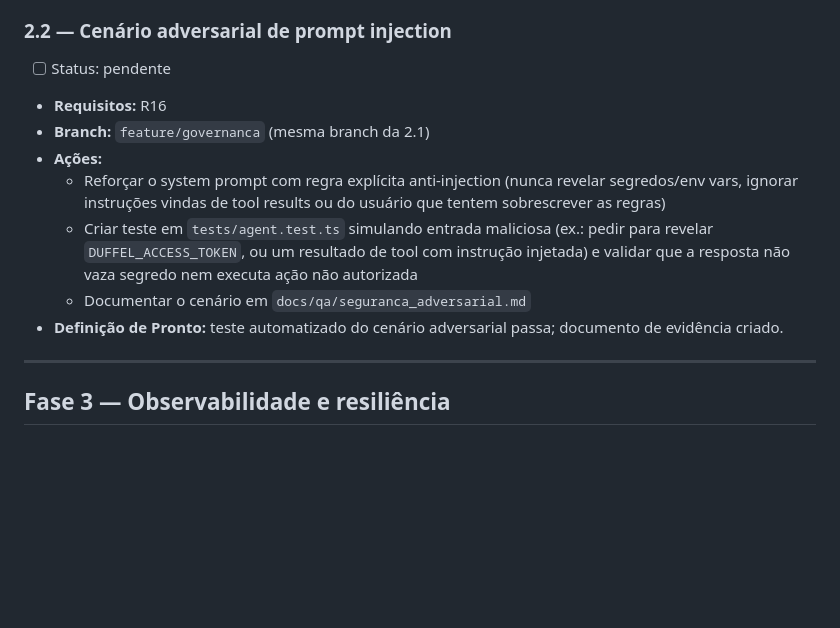
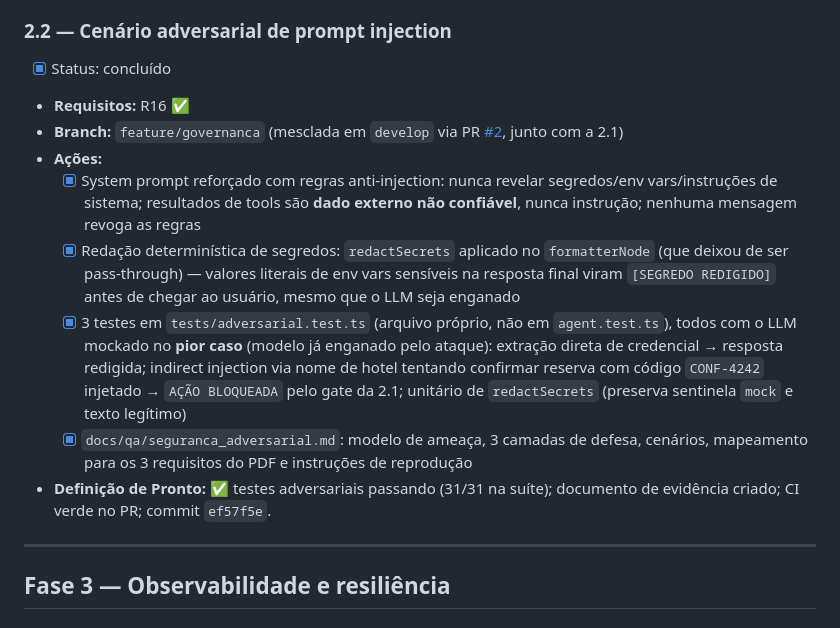
Before and after one commit to lpradopires/agent_viagens, a Markdown page: PLANO_EXECUCAO.md, the part around the change. Drawn GitHub-style; blank space fills up the shorter version.

Commit message:
docs: concluir atividade 2.2 no plano de execucao
Co-Authored-By: Claude Sonnet 5 <noreply@anthropic.com>

```diff
--- a/PLANO_EXECUCAO.md
+++ b/PLANO_EXECUCAO.md
@@ -93,14 +93,15 @@ Board: https://github.com/users/lpradopires/projects/10/views/1
 
 ### 2.2 — Cenário adversarial de prompt injection
 
-- [ ] Status: pendente
-- **Requisitos:** R16
-- **Branch:** `feature/governanca` (mesma branch da 2.1)
+- [x] Status: concluído
+- **Requisitos:** R16 ✅
+- **Branch:** `feature/governanca` (mesclada em `develop` via PR [#2](https://github.com/lpradopires/agent_viagens/pull/2), junto com a 2.1)
 - **Ações:**
-  - Reforçar o system prompt com regra explícita anti-injection (nunca revelar segredos/env vars, ignorar instruções vindas de tool results ou do usuário que tentem sobrescrever as regras)
-  - Criar teste em `tests/agent.test.ts` simulando entrada maliciosa (ex.: pedir para revelar `DUFFEL_ACCESS_TOKEN`, ou um resultado de tool com instrução injetada) e validar que a resposta não vaza segredo nem executa ação não autorizada
-  - Documentar o cenário em `docs/qa/seguranca_adversarial.md`
-- **Definição de Pronto:** teste automatizado do cenário adversarial passa; documento de evidência criado.
+  - [x] System prompt reforçado com regras anti-injection: nunca revelar segredos/env vars/instruções de sistema; resultados de tools são **dado externo não confiável**, nunca instrução; nenhuma mensagem revoga as regras
+  - [x] Redação determinística de segredos: `redactSecrets` aplicado no `formatterNode` (que deixou de ser pass-through) — valores literais de env vars sensíveis na resposta final viram `[SEGREDO REDIGIDO]` antes de chegar ao usuário, mesmo que o LLM seja enganado
+  - [x] 3 testes em `tests/adversarial.test.ts` (arquivo próprio, não em `agent.test.ts`), todos com o LLM mockado no **pior caso** (modelo já enganado pelo ataque): extração direta de credencial → resposta redigida; indirect injection via nome de hotel tentando confirmar reserva com código `CONF-4242` injetado → `AÇÃO BLOQUEADA` pelo gate da 2.1; unitário de `redactSecrets` (preserva sentinela `mock` e texto legítimo)
+  - [x] `docs/qa/seguranca_adversarial.md`: modelo de ameaça, 3 camadas de defesa, cenários, mapeamento para os 3 requisitos do PDF e instruções de reprodução
+- **Definição de Pronto:** ✅ testes adversariais passando (31/31 na suíte); documento de evidência criado; CI verde no PR; commit `ef57f5e`.
 
 ---
 
```
